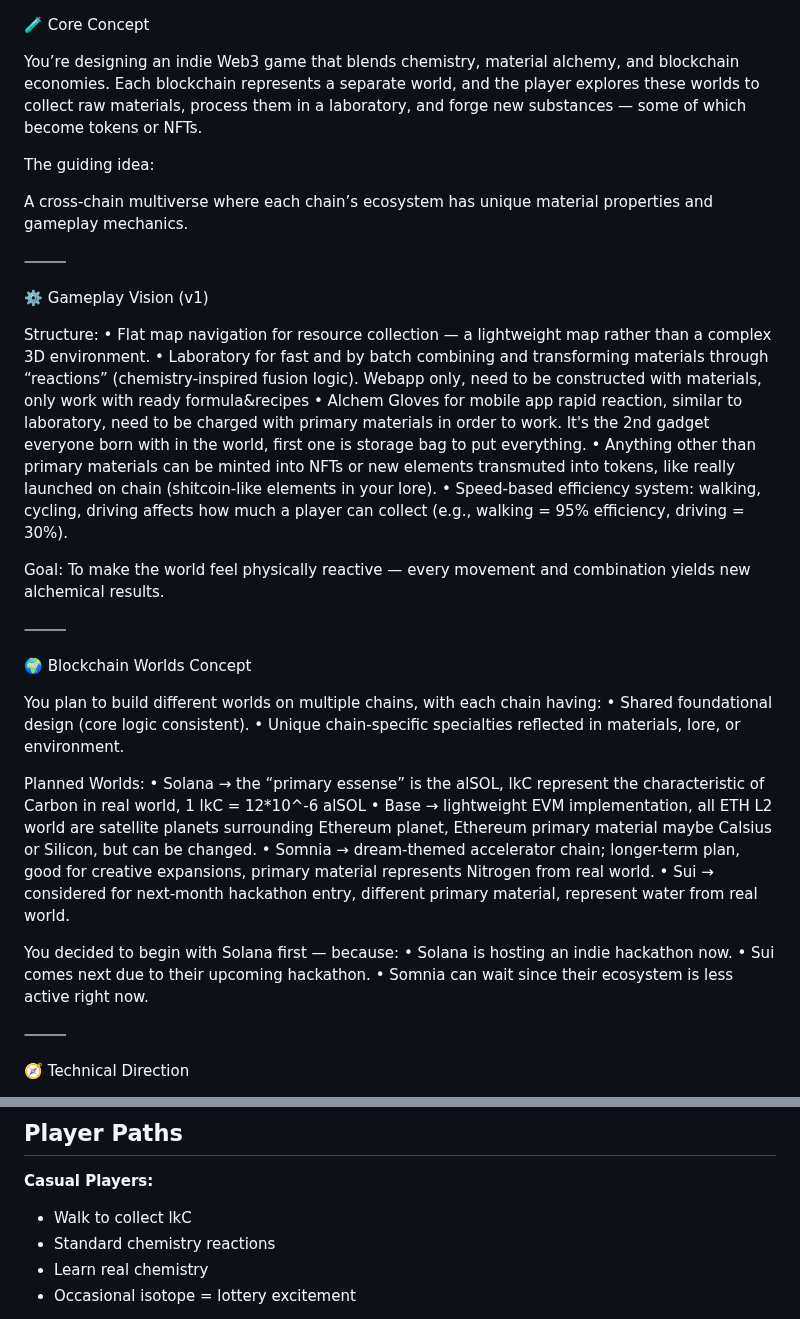
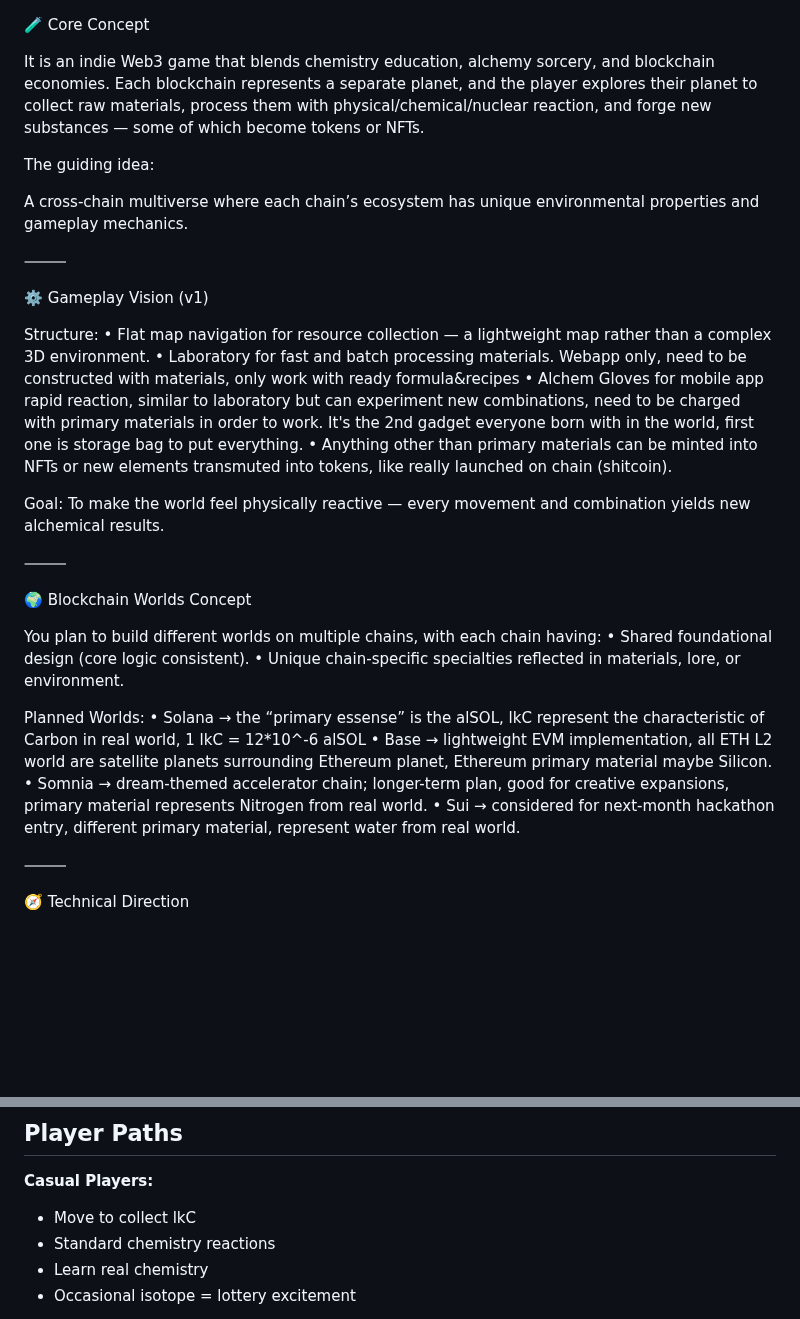
Before and after one commit to Legatia/LenKinVerse, a Markdown page: Vision_v1.md, 2 parts joined by grey strips. Rendered like a GitHub page; blank space fills up the shorter version.

```diff
--- a/Summary1.md
+++ b/Vision_v1.md
@@ -1,11 +1,11 @@
 🧪 Core Concept
 
-You’re designing an indie Web3 game that blends chemistry, material alchemy, and blockchain economies.
-Each blockchain represents a separate world, and the player explores these worlds to collect raw materials, process them in a laboratory, and forge new substances — some of which become tokens or NFTs.
+It is an indie Web3 game that blends chemistry education, alchemy sorcery, and blockchain economies.
+Each blockchain represents a separate planet, and the player explores their planet to collect raw materials, process them with physical/chemical/nuclear reaction, and forge new substances — some of which become tokens or NFTs.
 
 The guiding idea:
 
-A cross-chain multiverse where each chain’s ecosystem has unique material properties and gameplay mechanics.
+A cross-chain multiverse where each chain’s ecosystem has unique environmental properties and gameplay mechanics.
 
 ⸻
 
@@ -13,10 +13,9 @@ A cross-chain multiverse where each chain’s ecosystem has unique material prop
 
 Structure:
 	•	Flat map navigation for resource collection — a lightweight map rather than a complex 3D environment.
-	•	Laboratory for fast and by batch combining and transforming materials through “reactions” (chemistry-inspired fusion logic). Webapp only, need to be constructed with materials, only work with ready formula&recipes
-  •   Alchem Gloves for mobile app rapid reaction, similar to laboratory, need to be charged with primary materials in order to work. It's the 2nd gadget everyone born with in the world, first one is storage bag to put everything.
-	•	Anything other than primary materials can be minted into NFTs or new elements transmuted into tokens, like really launched on chain (shitcoin-like elements in your lore).
-	•	Speed-based efficiency system: walking, cycling, driving affects how much a player can collect (e.g., walking = 95% efficiency, driving = 30%).
+	•	Laboratory for fast and batch processing materials. Webapp only, need to be constructed with materials, only work with ready formula&recipes
+  • Alchem Gloves for mobile app rapid reaction, similar to laboratory but can experiment new combinations, need to be charged with primary materials in order to work. It's the 2nd gadget everyone born with in the world, first one is storage bag to put everything.
+	•	Anything other than primary materials can be minted into NFTs or new elements transmuted into tokens, like really launched on chain (shitcoin).
 
 Goal:
 To make the world feel physically reactive — every movement and combination yields new alchemical results.
@@ -31,14 +30,10 @@ You plan to build different worlds on multiple chains, with each chain having:
 
 Planned Worlds:
 	•	Solana → the “primary essense” is the alSOL, lkC represent the characteristic of Carbon in real world, 1 lkC = 12*10^-6 alSOL
-	•	Base → lightweight EVM implementation, all ETH L2 world are satellite planets surrounding Ethereum planet, Ethereum primary material maybe Calsius or Silicon, but can be changed.
+	•	Base → lightweight EVM implementation, all ETH L2 world are satellite planets surrounding Ethereum planet, Ethereum primary material maybe Silicon.
 	•	Somnia → dream-themed accelerator chain; longer-term plan, good for creative expansions, primary material represents Nitrogen from real world.
 	•	Sui → considered for next-month hackathon entry, different primary material, represent water from real world.
 
-You decided to begin with Solana first — because:
-	•	Solana is hosting an indie hackathon now.
-	•	Sui comes next due to their upcoming hackathon.
-	•	Somnia can wait since their ecosystem is less active right now.
 
 ⸻
 
@@ -297,7 +286,7 @@ OUTPUT:
 
 **Casual Players:**
 
-- Walk to collect lkC
+- Move to collect lkC
 - Standard chemistry reactions
 - Learn real chemistry
 - Occasional isotope = lottery excitement
```
Also changed, not shown: other parts of Vision_v1.md (+14 -29 lines).
